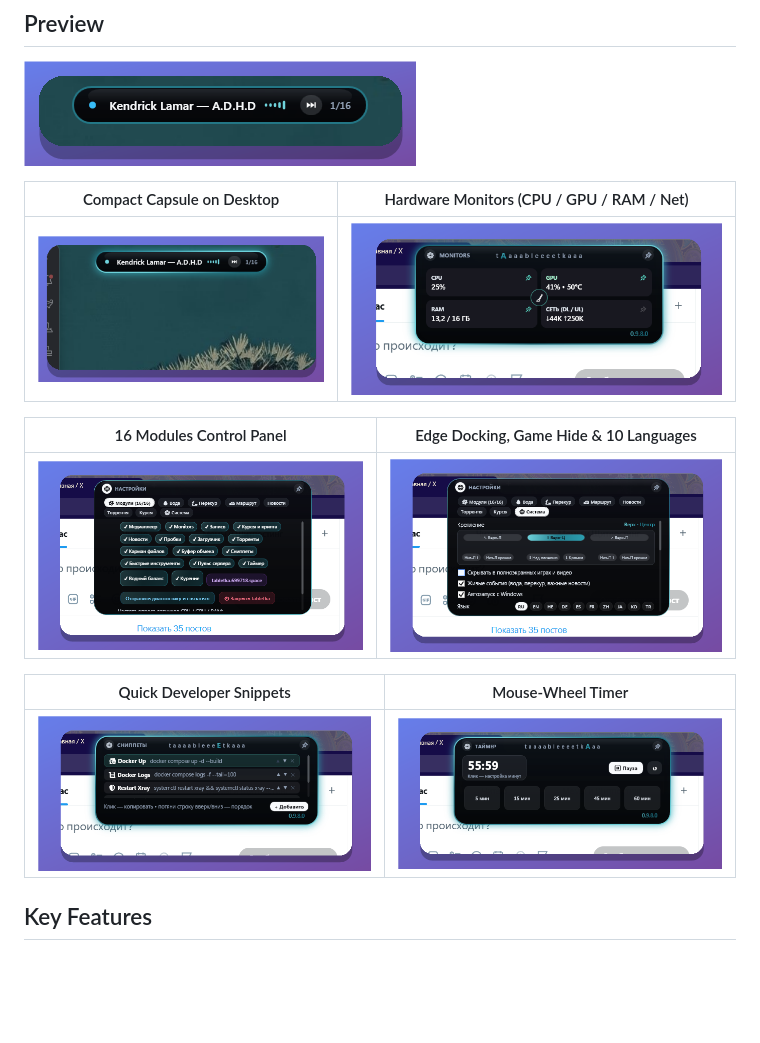
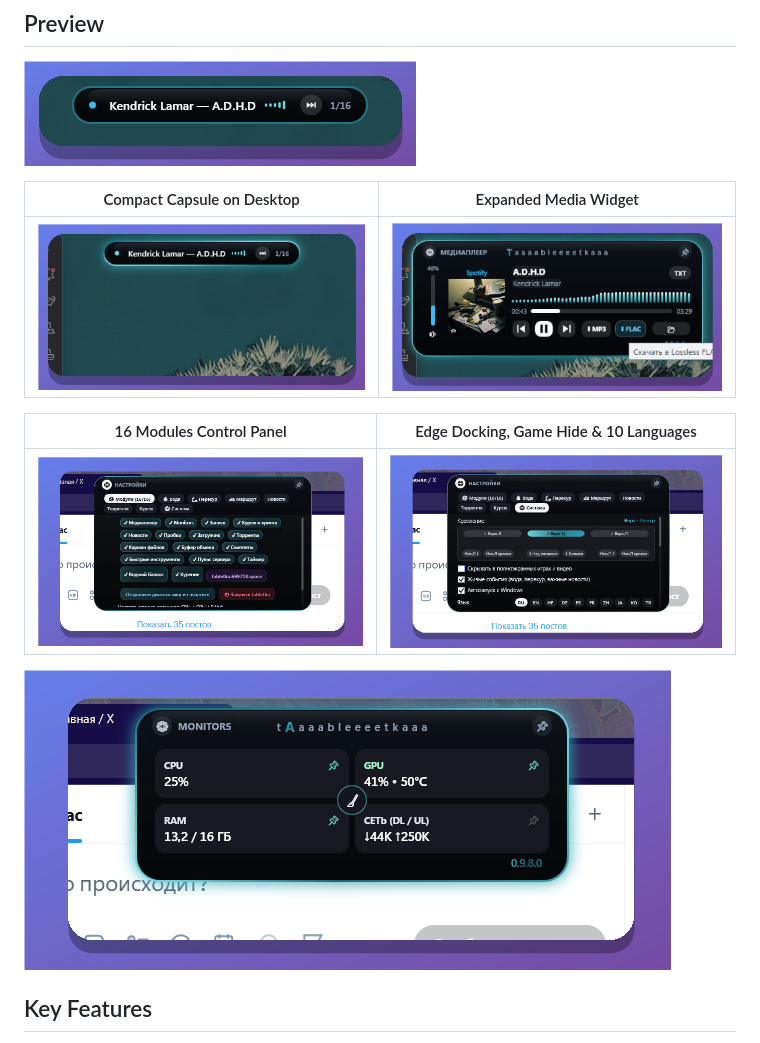
Before and after one commit to eggrib/tabletka, a Markdown page: README.md, the part around the change. GitHub-like rendering; pictures changed too: assets/backdrop-491x250-20261123-015852.png (added); blank space fills up the shorter version.

```diff
--- a/README.md
+++ b/README.md
@@ -10,17 +10,15 @@ Lightweight native desktop overlay pill and widget center for **Windows (.NET 8
 
 ![tabletka compact pill](assets/backdrop-392x105-20261123-015717.png)
 
-| Compact Capsule on Desktop | Hardware Monitors (CPU / GPU / RAM / Net) |
+| Compact Capsule on Desktop | Expanded Media Widget |
 | --- | --- |
-| ![tabletka desktop capsule](assets/backdrop-491x250-20261123-015839.png) | ![tabletka hardware monitors](assets/backdrop-647x300-20261122-171108.png) |
+| ![tabletka desktop capsule](assets/backdrop-491x250-20261123-015839.png) | ![tabletka expanded media player](assets/backdrop-491x250-20261123-015852.png) |
 
 | 16 Modules Control Panel | Edge Docking, Game Hide & 10 Languages |
 | --- | --- |
 | ![tabletka 16 modules settings](assets/backdrop-647x376-20261122-171356.png) | ![tabletka system settings and 10 languages](assets/backdrop-647x376-20261122-171407.png) |
 
-| Quick Developer Snippets | Mouse-Wheel Timer |
-| --- | --- |
-| ![tabletka snippets module](assets/backdrop-647x300-20261122-171237.png) | ![tabletka timer module](assets/backdrop-647x300-20261122-171306.png) |
+![tabletka hardware monitors](assets/backdrop-647x300-20261122-171108.png)
 
 ## Key Features
 
```
